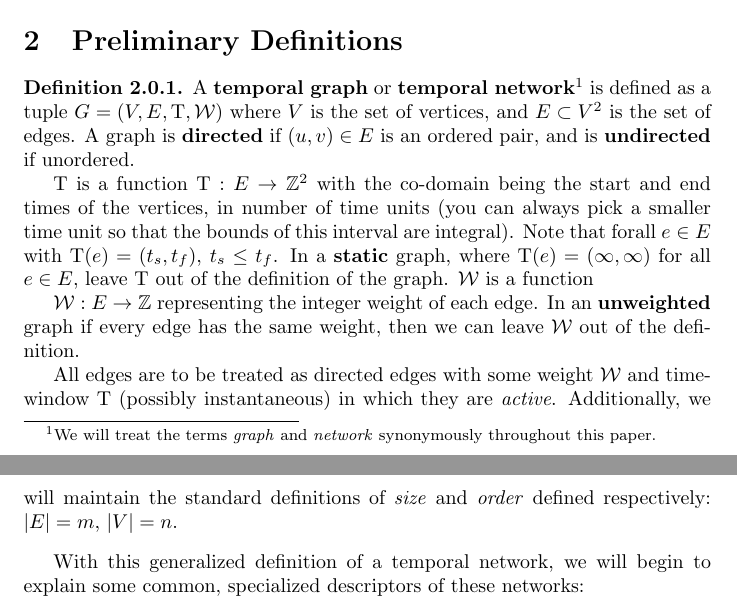
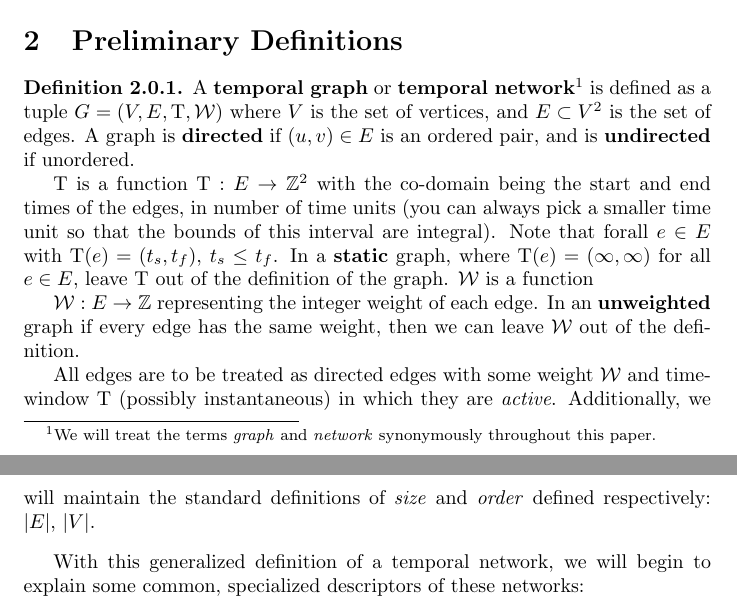
Before and after one commit to pomonadb/graphstreams, a LaTeX document (paths.tex): two parts of pages 1 and 2 of 7, joined at a grey line, cut so that both start at the same text. Compiled offline with pdfLaTeX.

Commit message:
initial revisions from paper

```diff
--- a/paths.tex
+++ b/paths.tex
@@ -60,7 +60,7 @@ continue our research.
   if $(u,v) \in E$ is an ordered pair, and is \textbf{undirected} if unordered.
 
   $\T$ is a function $\T : E \to \Z^2$ with the co-domain being the start and
-  end times of the vertices, in number of time units (you can always pick a
+  end times of the edges, in number of time units (you can always pick a
   smaller time unit so that the bounds of this interval are integral). Note that
   forall $e \in E$ with $\T(e) = (t_s, t_f)$, $t_s \leq t_f$. In a
   \textbf{static} graph, where $\T(e) = (\infty, \infty)$ for all $e \in E$,
@@ -73,7 +73,7 @@ continue our research.
   All edges are to be treated as directed edges with some weight $\W$ and
   time-window $\T$ (possibly instantaneous) in which they are \textit{active}.
   Additionally, we will maintain the standard definitions of \textit{size} and
-  \textit{order} defined respectively: $|E| = m$,  $|V| = n$.
+  \textit{order} defined respectively: $|E|$,  $|V|$.
 \end{defn}
 
 With this generalized definition of a temporal network, we will begin to explain
```
Also changed, not shown: builds/paths.pdf, paths.tex (2 more changed lines).
